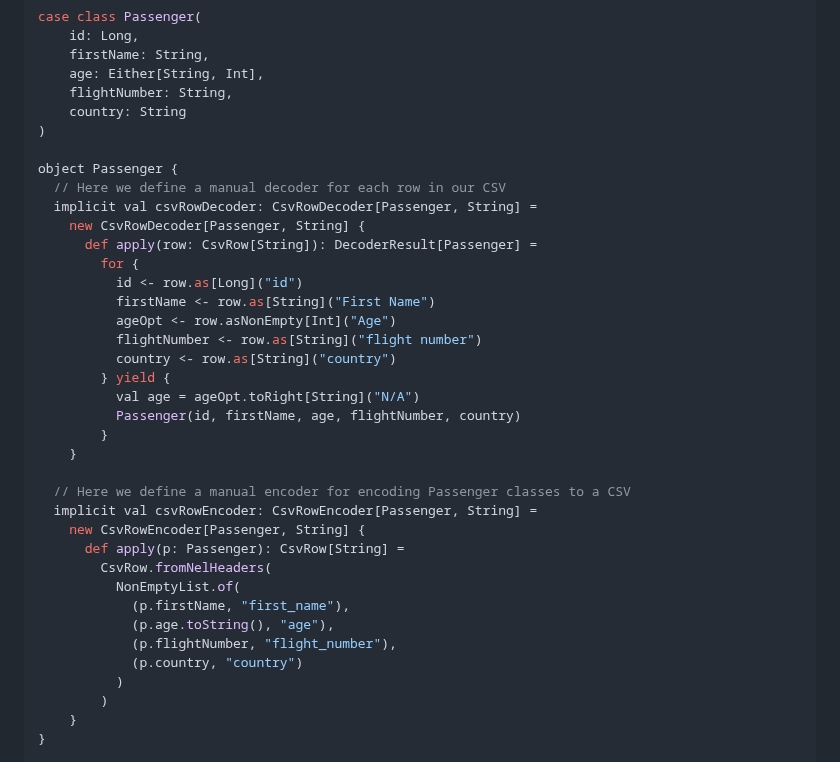
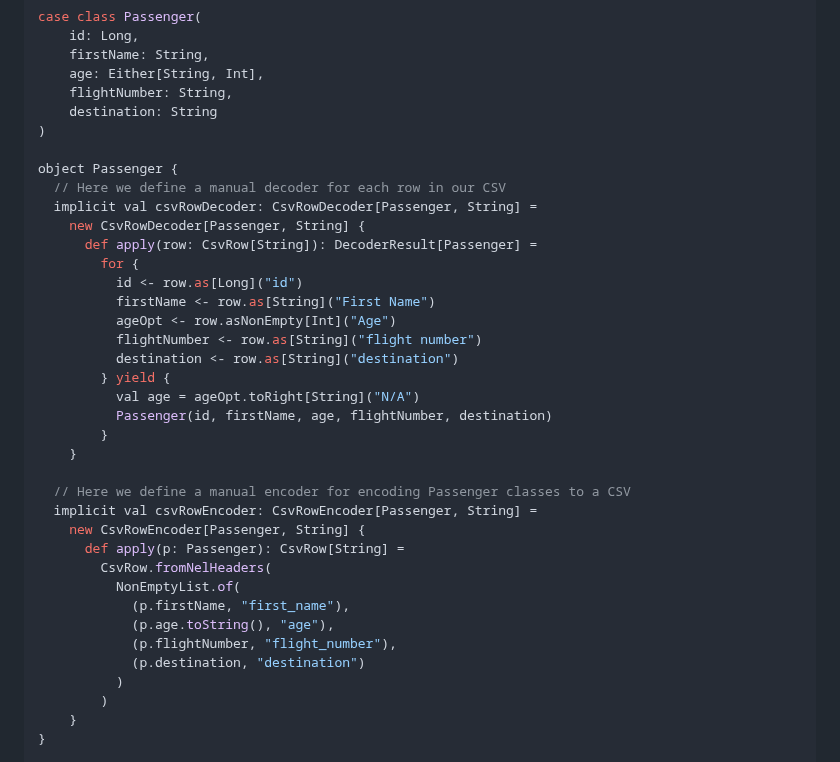
Before and after one commit to typelevel/toolkit, a Markdown page: docs/examples.md, the part around the change. Drawn GitHub-style.

Commit message:
Fix destination field for fs2-data example

```diff
--- a/docs/examples.md
+++ b/docs/examples.md
@@ -261,7 +261,7 @@ case class Passenger(
     firstName: String,
     age: Either[String, Int],
     flightNumber: String,
-    country: String
+    destination: String
 )
 
 object Passenger {
@@ -274,10 +274,10 @@ object Passenger {
           firstName <- row.as[String]("First Name")
           ageOpt <- row.asNonEmpty[Int]("Age")
           flightNumber <- row.as[String]("flight number")
-          country <- row.as[String]("country")
+          destination <- row.as[String]("destination")
         } yield {
           val age = ageOpt.toRight[String]("N/A")
-          Passenger(id, firstName, age, flightNumber, country)
+          Passenger(id, firstName, age, flightNumber, destination)
         }
     }
 
@@ -290,7 +290,7 @@ object Passenger {
             (p.firstName, "first_name"),
             (p.age.toString(), "age"),
             (p.flightNumber, "flight_number"),
-            (p.country, "country")
+            (p.destination, "destination")
           )
         )
     }
```
